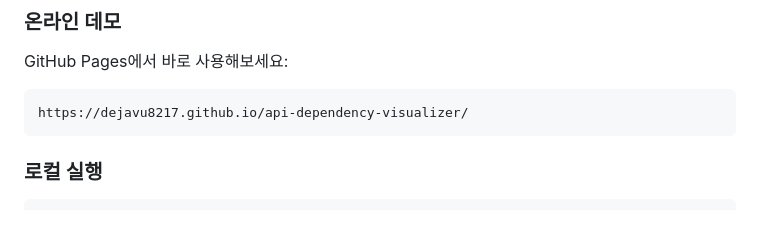
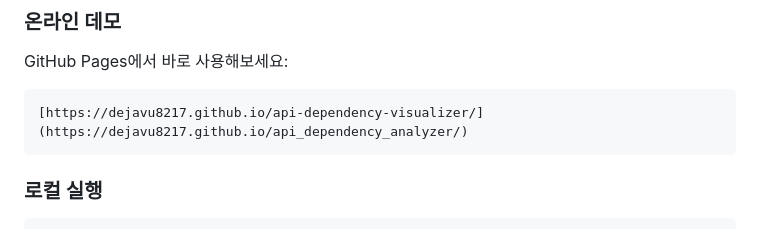
Before and after one commit to dejavu8217/api_dependency_analyzer, a Markdown page: README.md, the part around the change. Drawn GitHub-style.

````diff
--- a/README.md
+++ b/README.md
@@ -27,7 +27,7 @@
 ### 온라인 데모
 GitHub Pages에서 바로 사용해보세요:
 ```
-https://dejavu8217.github.io/api-dependency-visualizer/
+[https://dejavu8217.github.io/api-dependency-visualizer/](https://dejavu8217.github.io/api_dependency_analyzer/)
 ```
 
 ### 로컬 실행
````
